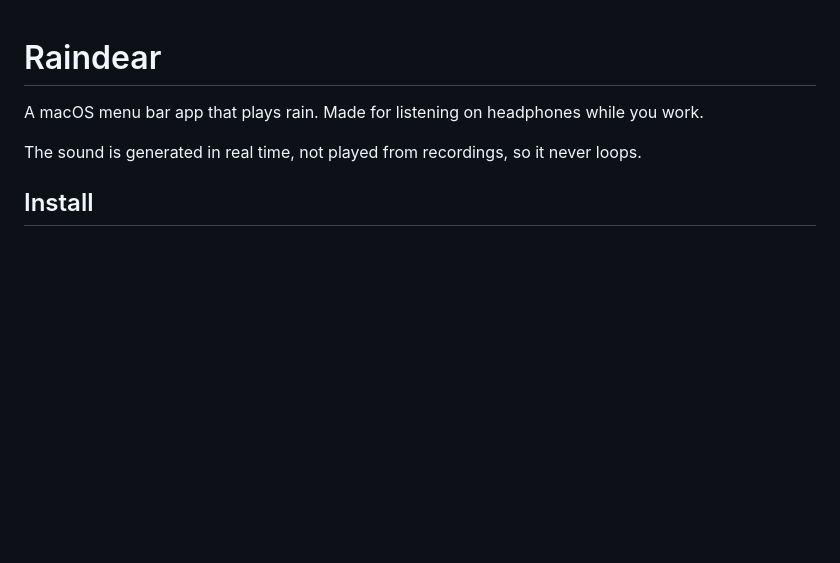
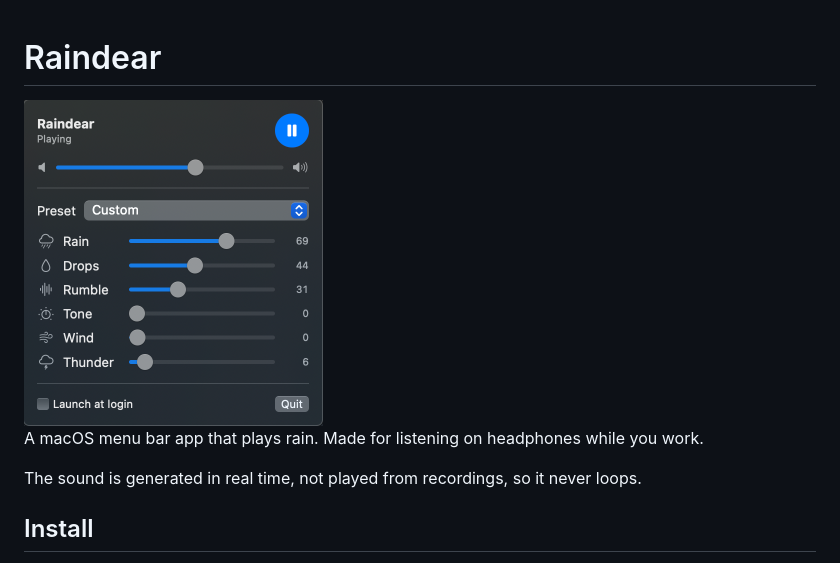
Before and after one commit to nielsiano/Raindear, a Markdown page: README.md, the part around the change. GitHub-like rendering; pictures changed too: docs/screenshot.png (added); blank space fills up the shorter version.

Commit message:
Add a screenshot of the dropdown to the README
Co-Authored-By: Claude Opus 5 (1M context) <noreply@anthropic.com>

```diff
--- a/README.md
+++ b/README.md
@@ -1,4 +1,6 @@
 # Raindear
+
+<img src="docs/screenshot.png" alt="The Raindear dropdown with volume, preset and sound sliders" width="299">
 
 A macOS menu bar app that plays rain. Made for listening on headphones while you work.
 
```
